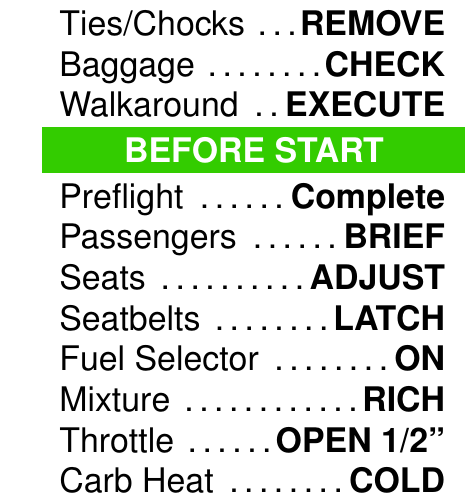
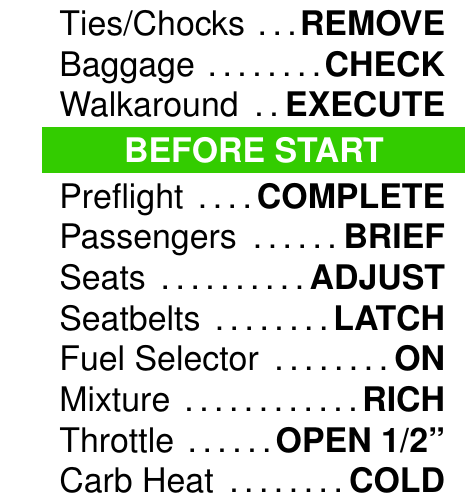
Before and after one commit to jsvana/checklists, a LaTeX document (c152.tex): part of one column of page 1 of 2, cut so that both start at the same text. Compiled offline with pdfLaTeX.

Commit message:
C152 - Match casing

```diff
--- a/c152.tex
+++ b/c152.tex
@@ -53,7 +53,7 @@
     \flightheading{BEFORE START}
 
     \begin{clitemize}
-      \clitem{Preflight}{Complete}
+      \clitem{Preflight}{COMPLETE}
       \clitem{Passengers}{BRIEF}
       \clitem{Seats}{ADJUST}
       \clitem{Seatbelts}{LATCH}
```
Also changed, not shown: c152.pdf.
